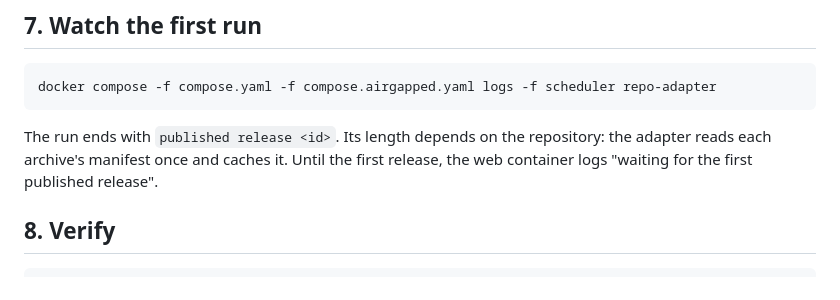
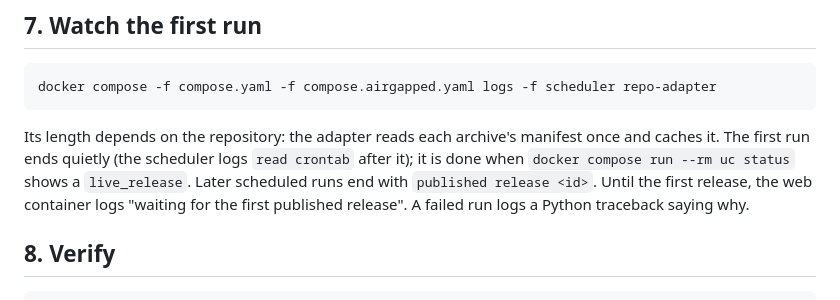
Before and after one commit to HaleTechCo/easy-update-center, a Markdown page: docs/getting-started/airgapped.md, the part around the change. Rendered like a GitHub page.

````diff
--- a/docs/getting-started/airgapped.md
+++ b/docs/getting-started/airgapped.md
@@ -114,9 +114,11 @@ docker compose -f compose.yaml -f compose.airgapped.yaml up -d
 docker compose -f compose.yaml -f compose.airgapped.yaml logs -f scheduler repo-adapter
 ```
 
-The run ends with `published release <id>`. Its length depends on the repository: the adapter reads
-each archive's manifest once and caches it. Until the first release, the web container logs "waiting
-for the first published release".
+Its length depends on the repository: the adapter reads each archive's manifest once and caches it.
+The first run ends quietly (the scheduler logs `read crontab` after it); it is done when
+`docker compose run --rm uc status` shows a `live_release`. Later scheduled runs end with
+`published release <id>`. Until the first release, the web container logs "waiting for the first
+published release". A failed run logs a Python traceback saying why.
 
 ## 8. Verify
 
````
Also changed, not shown: docs/getting-started/online.md (+8 -3 lines).
